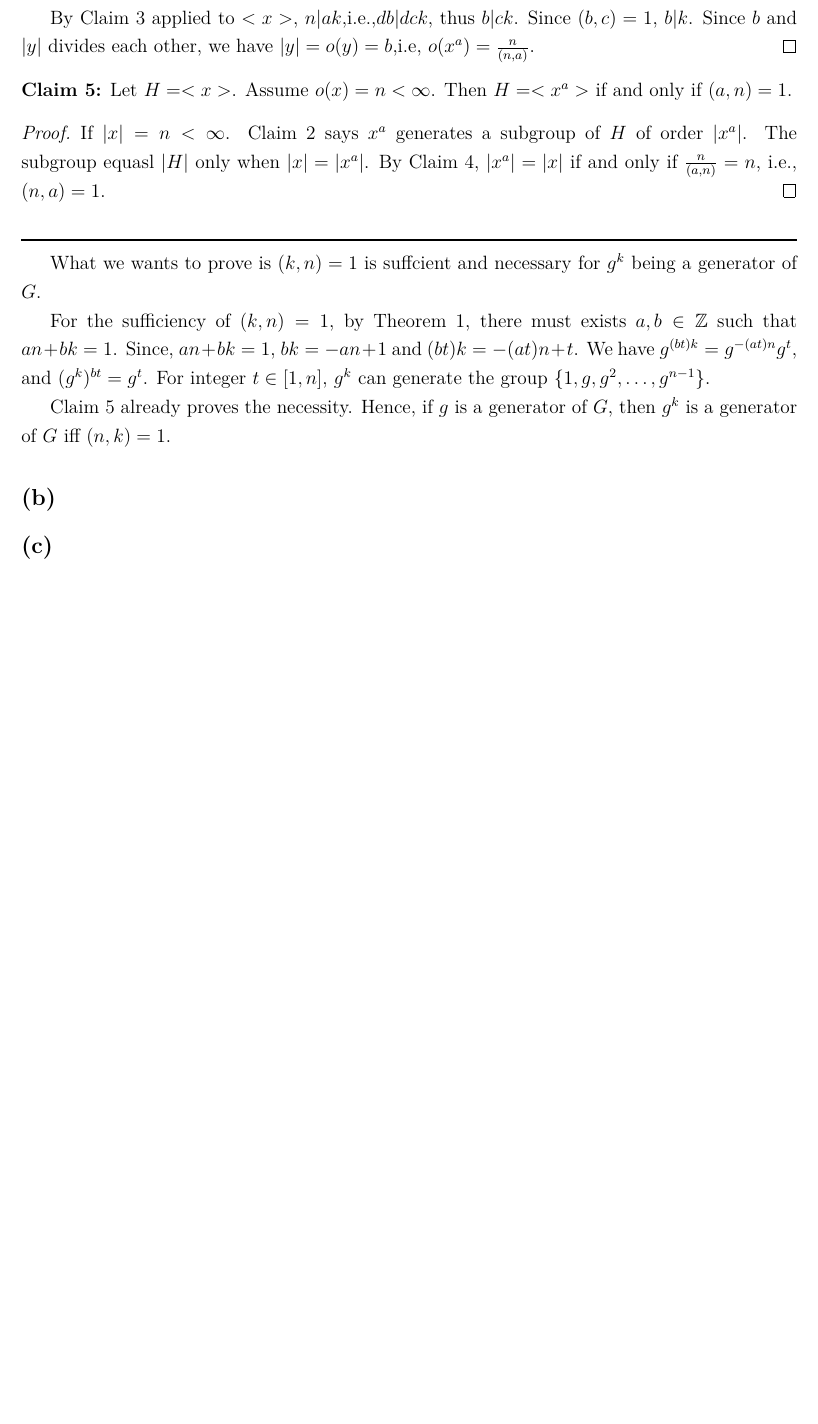
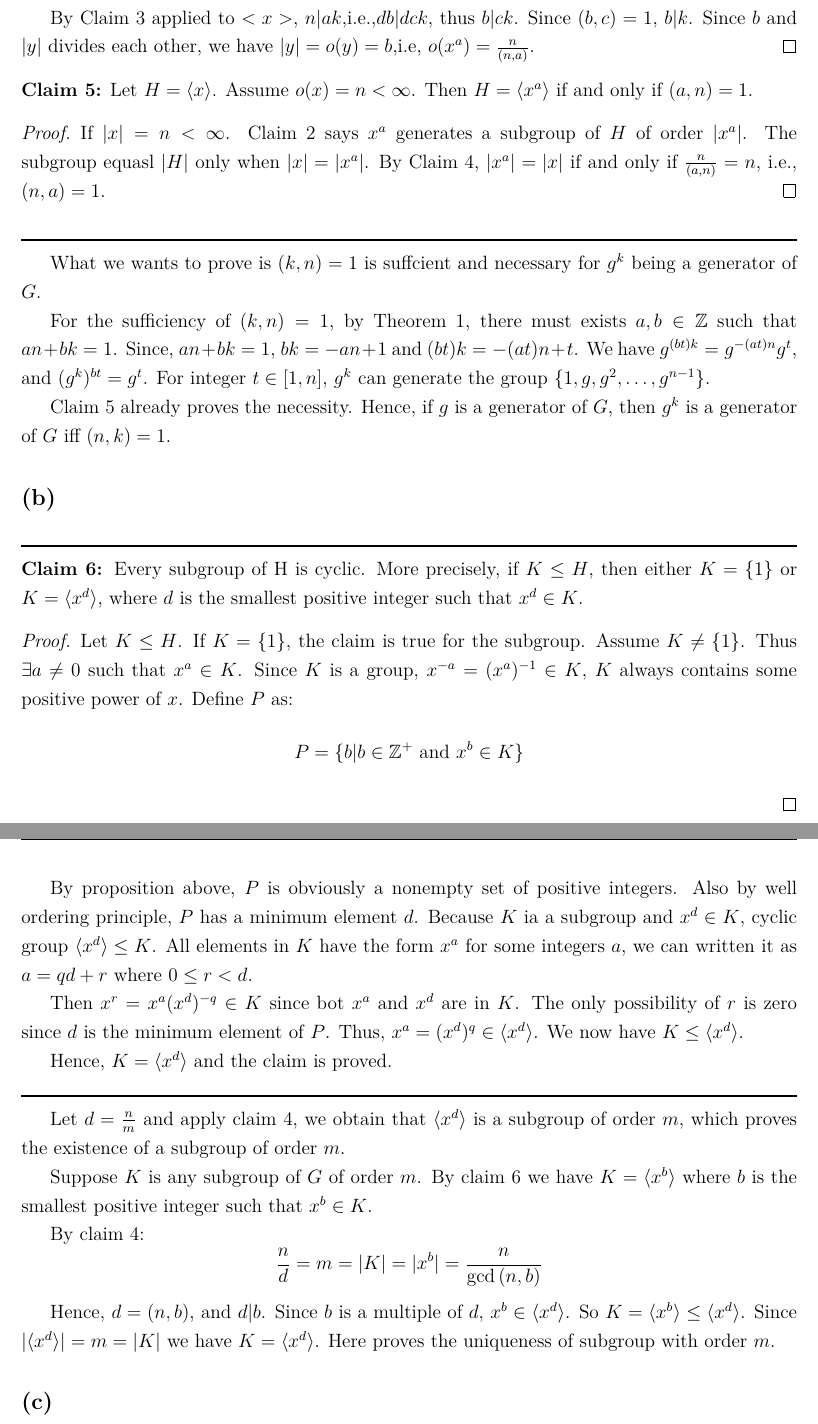
Before and after one commit to richardlaiis/abstract_algebra_hw, a LaTeX problem sheet (hw2/hw2.tex): part of page 5 of 6 before the commit and two parts of pages 5 and 6 of 7 after it, the two joined at a grey line, cut so that both start at the same text, the shorter picture padded with empty space. The pictures show the PDF file hw2/hw2.pdf that the author committed with the source.

Commit message:
finish 4(b)

```diff
--- a/hw2/hw2.tex
+++ b/hw2/hw2.tex
@@ -195,6 +195,31 @@ For the sufficiency of $(k,n)=1$, by Theorem 1, there must exists $a,b\in\mathbb
 
 Claim 5 already proves the necessity. Hence, if $g$ is a generator of $G$, then $g^k$ is a generator of $G$ iff $(n,k)=1$.
 \subsection{} %b
+
+\noindent\rule{\textwidth}{1pt}
+\noindent\textbf{Claim 6: }Every subgroup of H is cyclic. More precisely, if $K\le H$, then either $K=\{1\}$ or $K =\langle x^d\rangle$, where $d$ is the smallest positive integer such that $x^d\in K$.
+\begin{proof}
+Let $K\le H$. If $K=\{1\}$, the claim is true for the subgroup. Assume $K\ne \{1\}$. Thus $\exists a\ne 0$ such that $x^a\in K$. Since $K$ is a group, $x^{-a}=(x^a)^{-1}\in K$, $K$ always contains some positive power of $x$. Define $P$ as:
+$$P=\{b|b\in\mathbb{Z}^+\ \mathrm{and}\ x^b\in K\}$$
+\end{proof}
+By proposition above, $P$ is obviously a nonempty set of positive integers. Also by well ordering principle, $P$ has a minimum element $d$. Because $K$ ia a subgroup and $x^d\in K$, cyclic group $\langle x^d\rangle\le K$. All elements in $K$ have the form $x^a$ for some integers $a$, we can written it as $a=qd+r$ where $0\le r < d$.
+
+Then $x^r=x^a(x^d)^{-q}\in K$ since bot $x^a$ and $x^d$ are in $K$. The only possibility of $r$ is zero since $d$ is the minimum element of $P$. Thus, $x^a=(x^d)^q\in \langle x^d\rangle$. We now have $K\le \langle x^d\rangle$.
+
+Hence, $K=\langle x^d\rangle$ and the claim is proved.
+
+\noindent\rule{\textwidth}{1pt}
+
+Let $d=\frac{n}{m}$ and apply claim 4, we obtain that $\langle x^d\rangle$ is a subgroup of order $m$, which proves the existence of a subgroup of order $m$.
+
+Suppose $K$ is any subgroup of $G$ of order $m$. By claim 6 we have $K=\langle x^b\rangle$ where $b$ is the smallest positive integer such that $x^b\in K$.
+
+By claim 4:
+$$\frac{n}{d}=m=|K|=|x^b|=\frac{n}{\gcd{(n,b)}}$$
+
+Hence, $d=(n,b)$, and $d|b$. Since $b$ is a multiple of $d$, $x^b\in\langle x^d\rangle$. So $K=\langle x^b\rangle\le \langle x^d\rangle$.
+Since $|\langle x^d\rangle|=m=|K|$ we have $K=\langle x^d\rangle$. Here proves the uniqueness of subgroup with order $m$.
+
 \subsection{} %c
 
 
```
Also changed, not shown: hw2/hw2.pdf, hw2/hw2.tex (4 more changed lines).
